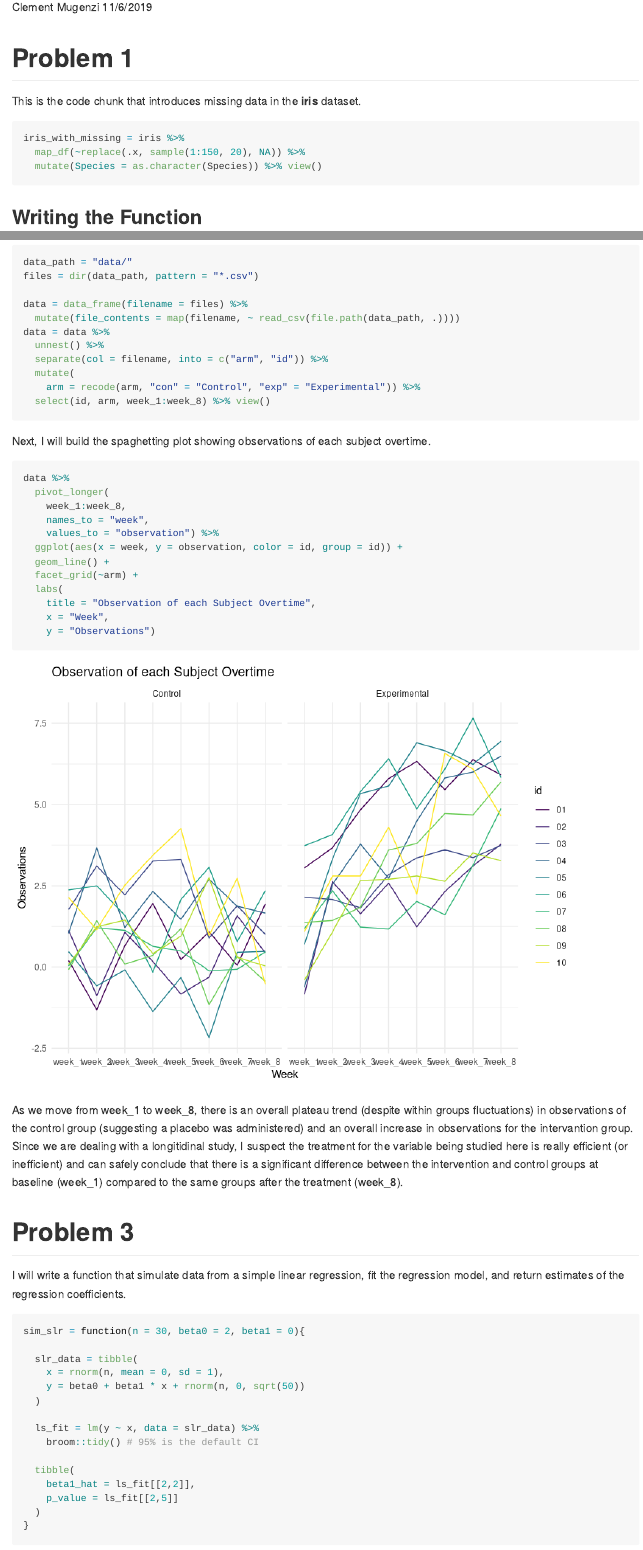
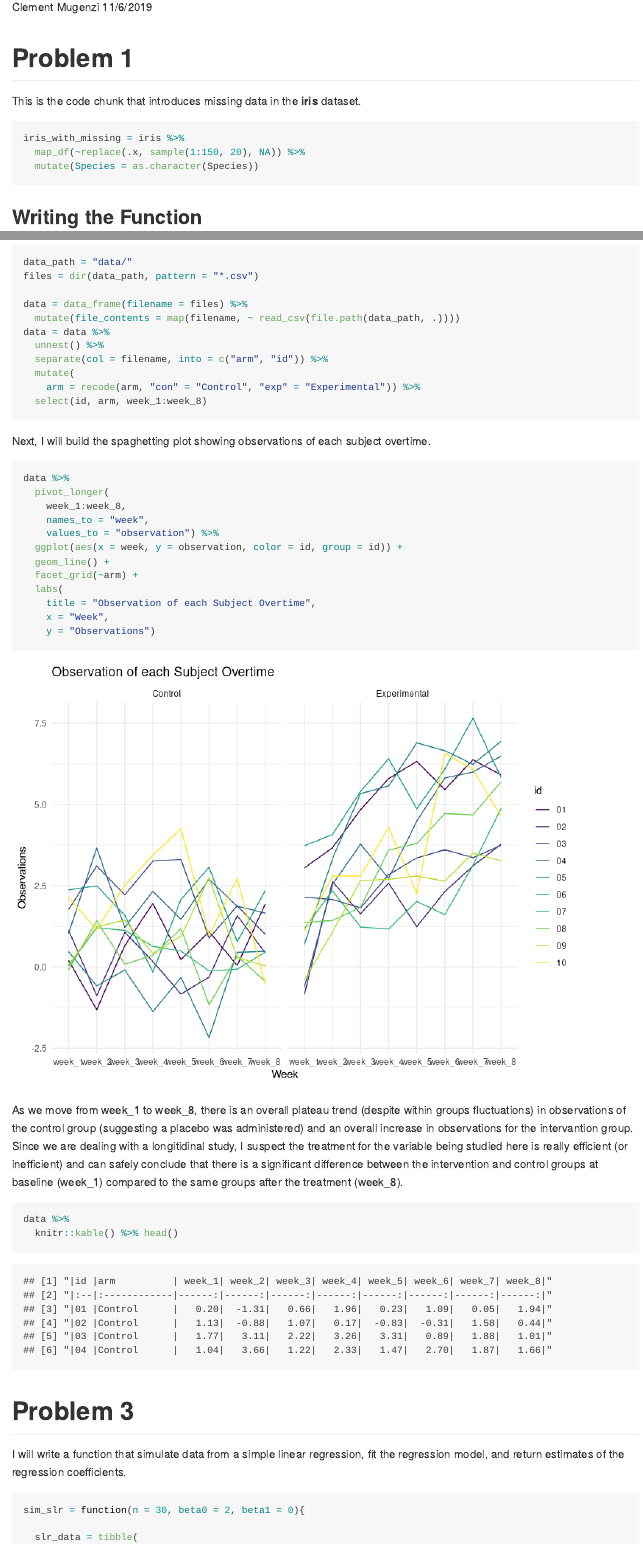
Before and after one commit to mugenzi93/p8105_hw5_cm3928, an R Markdown document (p8105_hw5_cm3928.Rmd): the page in a window 1100 px wide, from 110 px down, and a second part further down, joined at a grey line. Rendered offline with R 4.5, knitr and Pandoc, with nearby package versions; some code elsewhere in the file could not run offline.

Commit message:
added a summary of the dataframe generated on Q2.

````diff
--- a/p8105_hw5_cm3928.Rmd
+++ b/p8105_hw5_cm3928.Rmd
@@ -37,7 +37,7 @@ This is the code chunk that introduces missing data in the **iris** dataset.
 ```{r}
 iris_with_missing = iris %>%
   map_df(~replace(.x, sample(1:150, 20), NA)) %>%
-  mutate(Species = as.character(Species)) %>% view()
+  mutate(Species = as.character(Species))
 ```
 
 ## Writing the Function
@@ -78,7 +78,7 @@ data = data %>%
   separate(col = filename, into = c("arm", "id")) %>%
   mutate(
     arm = recode(arm, "con" = "Control", "exp" = "Experimental")) %>%
-  select(id, arm, week_1:week_8) %>% view()
+  select(id, arm, week_1:week_8)
 ```
 
 Next, I will build the spaghetting plot showing observations of each subject overtime.
@@ -100,6 +100,12 @@ data %>%
 ```
 
 As we move from week_1 to week_8, there is an overall plateau trend (despite within groups fluctuations) in observations of the control group (suggesting a placebo was administered) and an overall increase in observations for the intervantion group. Since we are dealing with a longitidinal study, I suspect the treatment for the variable being studied here is really efficient (or inefficient) and can safely conclude that there is a significant difference between the intervention and control groups at baseline (week_1) compared to the same groups after the treatment (week_8).
+
+```{r}
+data %>%
+  knitr::kable() %>% head()
+```
+
 
 
 # Problem 3
````
Also changed, not shown: p8105_hw5_cm3928.md, p8105_hw5_cm3928_files/figure-gfm/unnamed-chunk-10-1.png, p8105_hw5_cm3928_files/figure-gfm/unnamed-chunk-11-1.png (added).
